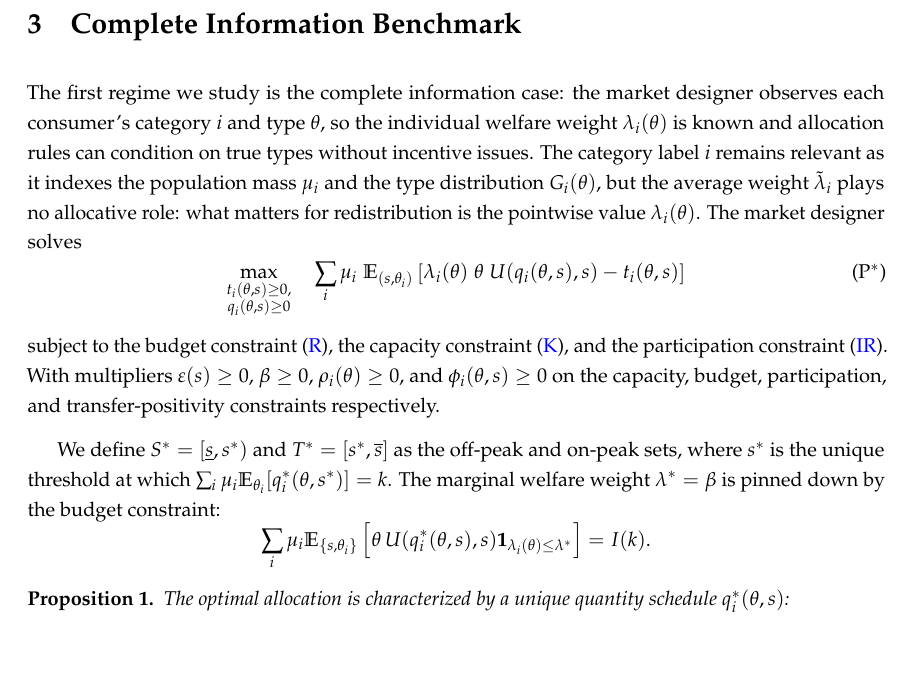
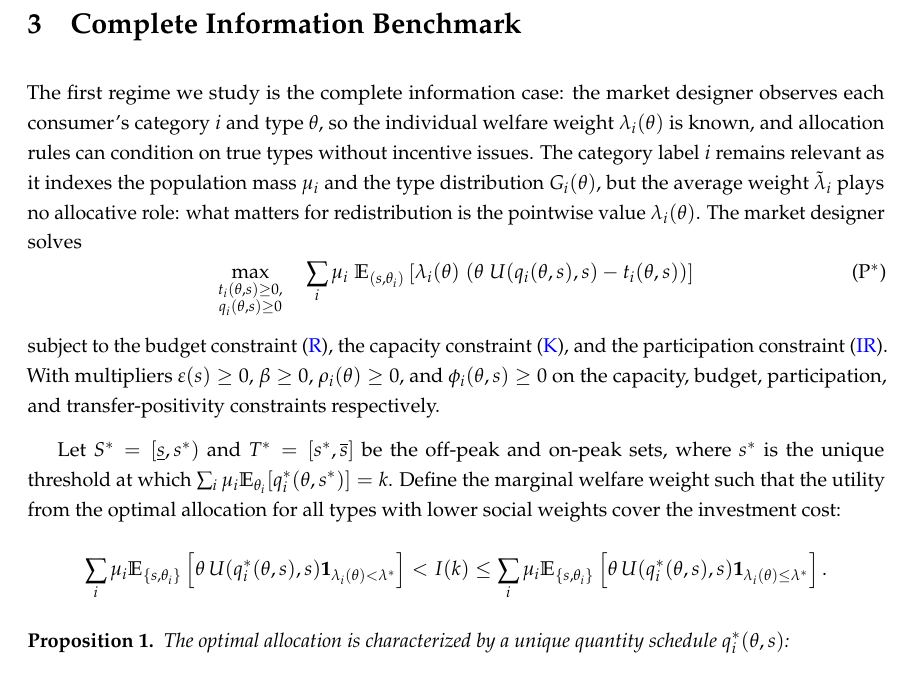
Before and after one commit to LeopoldM/wp_peakload, a LaTeX thesis (final_version.tex): part of page 11 of 33, cut so that both start at the same text. Compiled offline with pdfLaTeX.

Commit message:
Updates from Overleaf

```diff
--- a/final_version.tex
+++ b/final_version.tex
@@ -283,16 +283,16 @@ This formulation of the objective function has several limitations as described
 % The results relies on decreasing the social weights of contributing categories towards non-contributing categories while holding the identity of the marginal category fix. It states that the condition, such that an increase in $k_i$ leads to a higher surplus for categories with slack IR, is less stringent when the non-contributing categories have higher social weight. The change of social weight decreases the quantity allocated to contributing categories, which raises their marginal utility: the marginal welfare gain from an increase in $k_i$ is therefore higher \textit{ceteris paribus}. It also lowers the aggregate weight $\overline{w}$ as contributing categories become more socially valuable.
 
 
-The first regime we study is the complete information case: the market designer observes each consumer's category $i$ and type $\theta$, so the individual welfare weight $\lambda_i(\theta)$ is known and allocation rules can condition on true types without incentive issues. The category label $i$ remains relevant as it indexes the population mass $\mu_i$ and the type distribution $G_i(\theta)$, but the average weight $\tilde{\lambda}_i$ plays no allocative role: what matters for redistribution is the pointwise value $\lambda_i(\theta)$. The market designer solves
+The first regime we study is the complete information case: the market designer observes each consumer's category $i$ and type $\theta$, so the individual welfare weight $\lambda_i(\theta)$ is known, and allocation rules can condition on true types without incentive issues. The category label $i$ remains relevant as it indexes the population mass $\mu_i$ and the type distribution $G_i(\theta)$, but the average weight $\tilde{\lambda}_i$ plays no allocative role: what matters for redistribution is the pointwise value $\lambda_i(\theta)$. The market designer solves
 \[
 \tag{P$^*$}\label{P-CI}
-\max_{\substack{ t_i(\theta,s) \geq 0, \\ q_i(\theta,s) \geq 0}} \quad \sum_{i} \mu_i \; \E_{(s,\theta_i)} \left[\lambda_i(\theta)\;\theta \; U(q_i(\theta,s),s) - t_i(\theta,s)\right]
+\max_{\substack{ t_i(\theta,s) \geq 0, \\ q_i(\theta,s) \geq 0}} \quad \sum_{i} \mu_i \; \E_{(s,\theta_i)} \left[\lambda_i(\theta)\;(\theta \; U(q_i(\theta,s),s) - t_i(\theta,s))\right]
 \]
 subject to the budget constraint \eqref{R-def}, the capacity constraint \eqref{K-def}, and the participation constraint \eqref{IR-def}. With multipliers $\varepsilon(s) \geq 0$, $\beta\geq0$, $\rho_i(\theta)\geq0$, and $\phi_i(\theta,s)\geq 0$ on the capacity, budget, participation, and transfer-positivity constraints respectively.
 
-We define $S^*=[\underline{s},s^*)$ and $T^*=[s^*,\overline{s}]$ as the off-peak and on-peak sets, where $s^*$ is the unique threshold at which $\sum_{i} \mu_i \E_{\theta_i} [q_i^*(\theta,s^*)] = k$. The marginal welfare weight $\lambda^*=\beta$ is pinned down by the budget constraint:
+Let $S^*=[\underline{s},s^*)$ and $T^*=[s^*,\overline{s}]$ be the off-peak and on-peak sets, where $s^*$ is the unique threshold at which $\sum_{i} \mu_i \E_{\theta_i} [q_i^*(\theta,s^*)] = k$. Define the marginal welfare weight such that the utility from the optimal allocation for all types with lower social weights cover the investment cost:
 \[
-\sum_i \mu_i \E_{\{s,\theta_i\}}\left[\theta\, U(q_i^*(\theta,s),s) \textbf{1}_{\lambda_i(\theta) \leq \lambda^*}\right] = I(k).
+\sum_i \mu_i \E_{\{s,\theta_i\}}\left[\theta\, U(q_i^*(\theta,s),s) \textbf{1}_{\lambda_i(\theta) < \lambda^*}\right] < I(k) \le \sum_i \mu_i \E_{\{s,\theta_i\}}\left[\theta\, U(q_i^*(\theta,s),s) \textbf{1}_{\lambda_i(\theta) \leq \lambda^*}\right].
 \]
 \begin{proposition}\label{prop:FBalloc}
 The optimal allocation is characterized by a unique quantity schedule $q_i^*(\theta,s)$:
```
